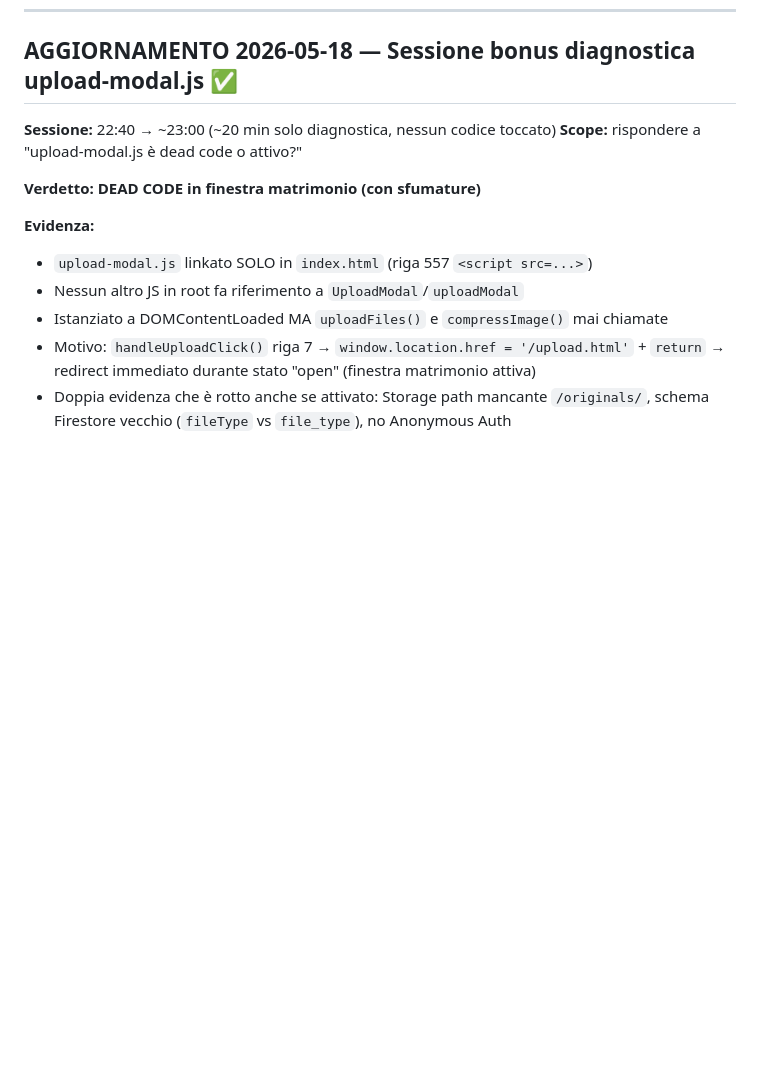
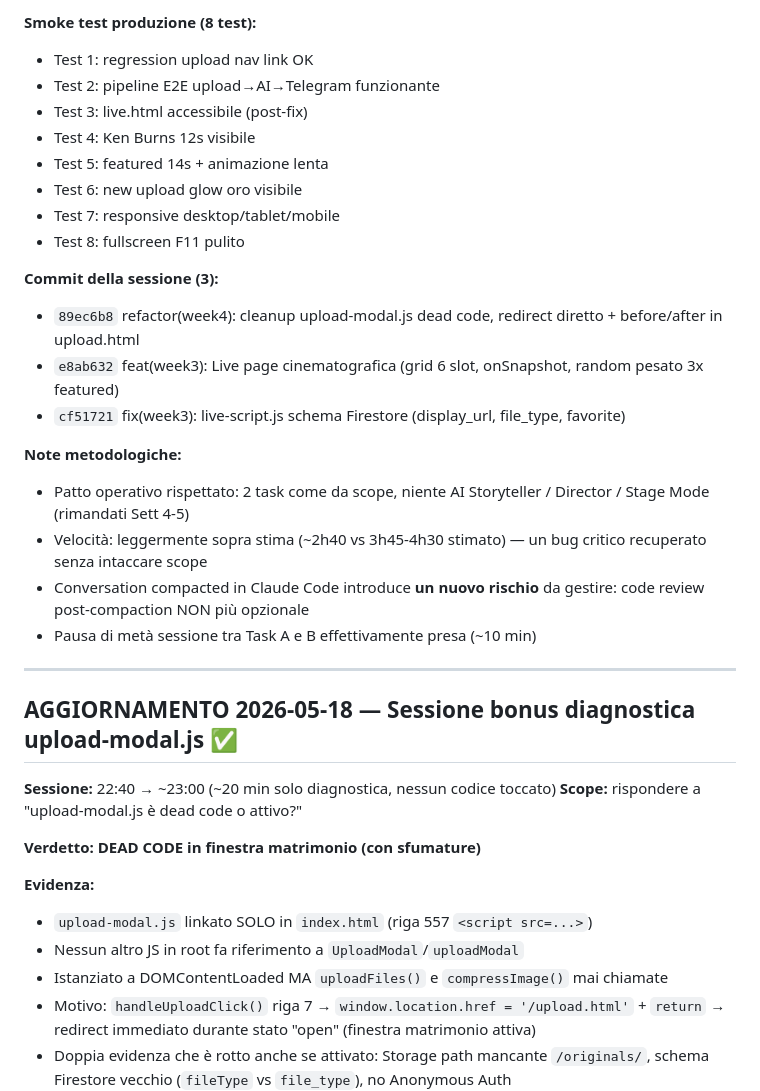
Before and after one commit to Afanakavav/matrimonio-andrea-giulia, a Markdown page: CODEBASE_AUDIT.md, the part around one of its changes. GitHub-like rendering; blank space fills up the shorter version.

```diff
--- a/CODEBASE_AUDIT.md
+++ b/CODEBASE_AUDIT.md
@@ -1026,3 +1067,26 @@ project = matrimonio-andrea-giulia-2026
+**Smoke test produzione (8 test):**
+- Test 1: regression upload nav link OK
+- Test 2: pipeline E2E upload→AI→Telegram funzionante
+- Test 3: live.html accessibile (post-fix)
+- Test 4: Ken Burns 12s visibile
+- Test 5: featured 14s + animazione lenta
+- Test 6: new upload glow oro visibile
+- Test 7: responsive desktop/tablet/mobile
+- Test 8: fullscreen F11 pulito
+
+**Commit della sessione (3):**
+- `89ec6b8` refactor(week4): cleanup upload-modal.js dead code, redirect diretto + before/after in upload.html
+- `e8ab632` feat(week3): Live page cinematografica (grid 6 slot, onSnapshot, random pesato 3x featured)
+- `cf51721` fix(week3): live-script.js schema Firestore (display_url, file_type, favorite)
+
+**Note metodologiche:**
+- Patto operativo rispettato: 2 task come da scope, niente AI Storyteller / Director / Stage Mode (rimandati Sett 4-5)
+- Velocità: leggermente sopra stima (~2h40 vs 3h45-4h30 stimato) — un bug critico recuperato senza intaccare scope
+- Conversation compacted in Claude Code introduce **un nuovo rischio** da gestire: code review post-compaction NON più opzionale
+- Pausa di metà sessione tra Task A e B effettivamente presa (~10 min)
+
+---
+
 ## AGGIORNAMENTO 2026-05-18 — Sessione bonus diagnostica upload-modal.js ✅
 
 **Sessione:** 22:40 → ~23:00 (~20 min solo diagnostica, nessun codice toccato)
```
Also changed, not shown: other parts of CODEBASE_AUDIT.md (+56 -11 lines).
